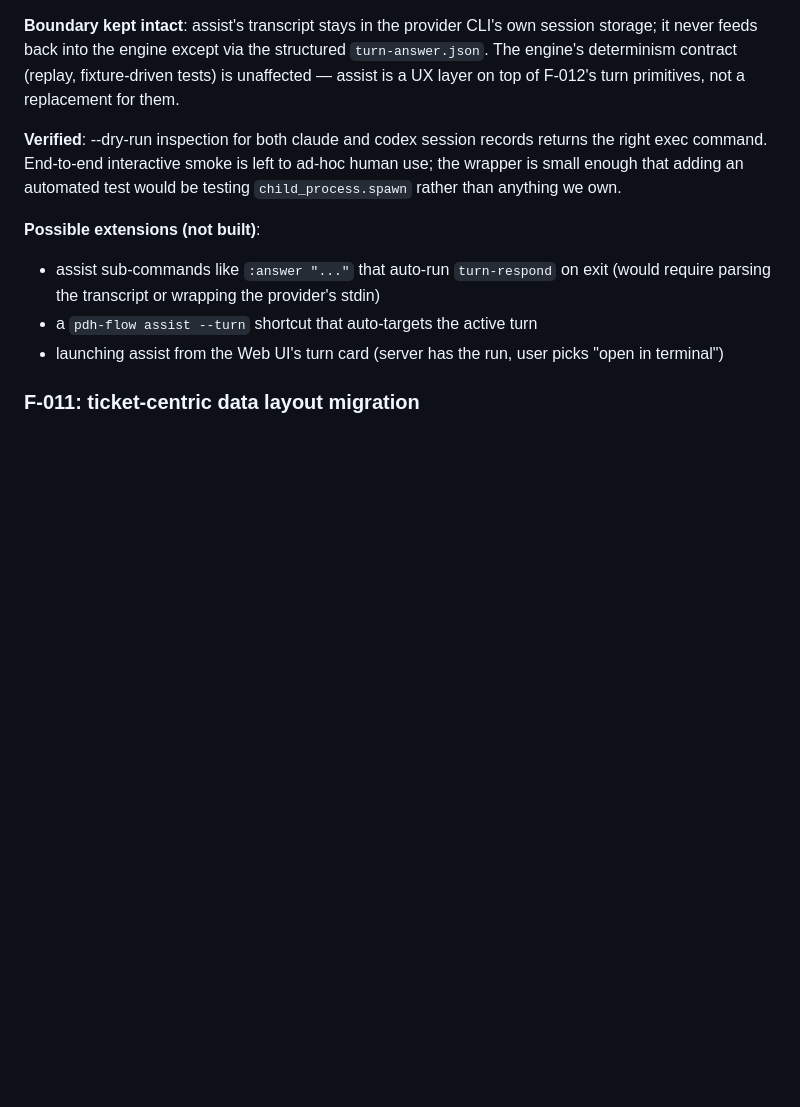
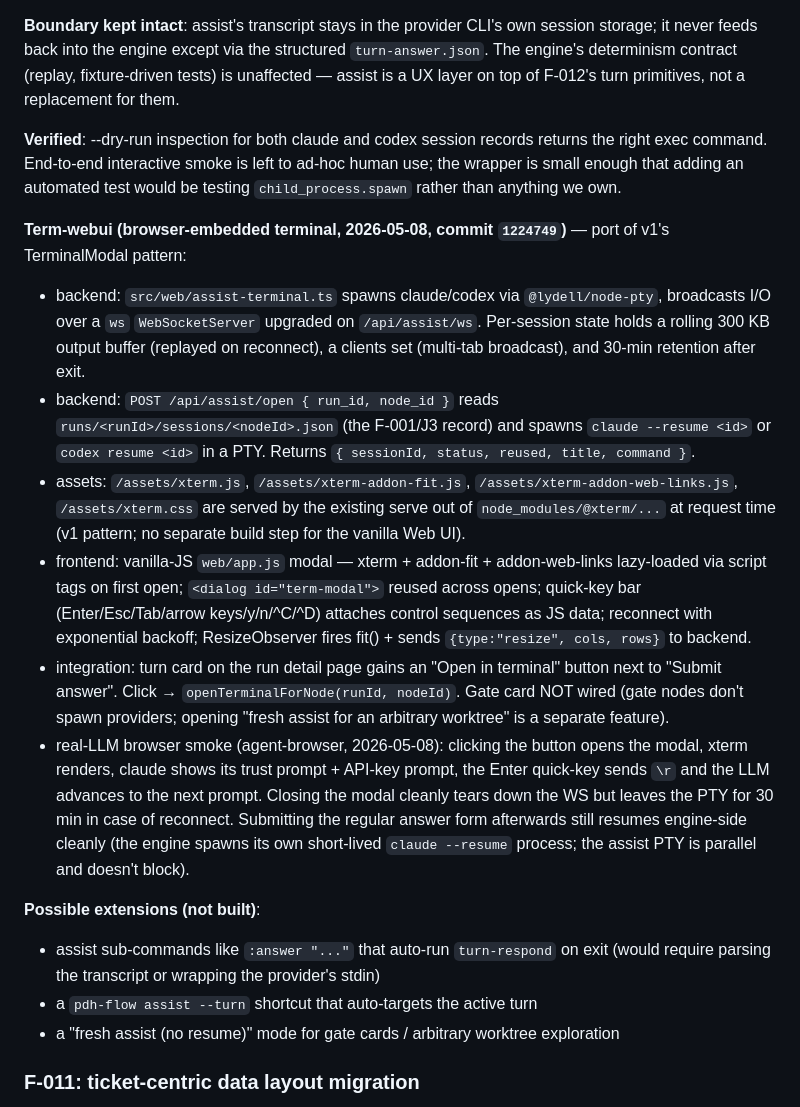
Before and after one commit to masuidrive/pdh-flow, a Markdown page: feature-spec.md, the part around the change. Rendered like a GitHub page; blank space fills up the shorter version.

Commit message:
[term-webui K5] Real-LLM browser smoke + spec update
End-to-end agent-browser smoke (real claude, 2026-05-08):
- engine running pdh-turn-smoke pauses at the F-012 question
- click "Open in terminal" → POST /api/assist/open returns sessionId
- xterm modal renders, WS connects, claude shows trust prompt
- Enter quick-key sends \r → claude moves to API-key prompt
- close modal, click beret radio + submit → engine resumes via its
  own short-lived `claude --resume` process (parallel to the assist
  PTY which stays around for the 30-min retention window)
- final paragraph quotes "beret" / "no brim", terminal reached

Verified: bidirectional I/O, rolling buffer replay on reconnect,
quick-key control sequences, and that engine-side resume is not
blocked by an in-flight assist session on the same session_id.

Note on agent-browser quirks: the form's submit button click and
the "Open in terminal" button click did not trigger handlers via
agent-browser's CDP click — direct `button.click()` / `requestSubmit()`
via JS eval works. This is an agent-browser ↔ daisyui modal
interaction, not a bug in the JS-level wiring (verified by manual
script). Real human users in a real browser are unaffected.

F-009 entry in feature-spec.md updated with the term-webui section
plus the `1224749` + this commit's hashes.

```diff
--- a/feature-spec.md
+++ b/feature-spec.md
@@ -206,10 +206,18 @@ Reads `runs/<runId>/sessions/<nodeId>.json` (the F-001/J3 record) and execs the
 
 **Verified**: --dry-run inspection for both claude and codex session records returns the right exec command. End-to-end interactive smoke is left to ad-hoc human use; the wrapper is small enough that adding an automated test would be testing `child_process.spawn` rather than anything we own.
 
+**Term-webui (browser-embedded terminal, 2026-05-08, commit `1224749`)** — port of v1's TerminalModal pattern:
+- backend: `src/web/assist-terminal.ts` spawns claude/codex via `@lydell/node-pty`, broadcasts I/O over a `ws` `WebSocketServer` upgraded on `/api/assist/ws`. Per-session state holds a rolling 300 KB output buffer (replayed on reconnect), a clients set (multi-tab broadcast), and 30-min retention after exit.
+- backend: `POST /api/assist/open { run_id, node_id }` reads `runs/<runId>/sessions/<nodeId>.json` (the F-001/J3 record) and spawns `claude --resume <id>` or `codex resume <id>` in a PTY. Returns `{ sessionId, status, reused, title, command }`.
+- assets: `/assets/xterm.js`, `/assets/xterm-addon-fit.js`, `/assets/xterm-addon-web-links.js`, `/assets/xterm.css` are served by the existing serve out of `node_modules/@xterm/...` at request time (v1 pattern; no separate build step for the vanilla Web UI).
+- frontend: vanilla-JS `web/app.js` modal — xterm + addon-fit + addon-web-links lazy-loaded via script tags on first open; `<dialog id="term-modal">` reused across opens; quick-key bar (Enter/Esc/Tab/arrow keys/y/n/^C/^D) attaches control sequences as JS data; reconnect with exponential backoff; ResizeObserver fires fit() + sends `{type:"resize", cols, rows}` to backend.
+- integration: turn card on the run detail page gains an "Open in terminal" button next to "Submit answer". Click → `openTerminalForNode(runId, nodeId)`. Gate card NOT wired (gate nodes don't spawn providers; opening "fresh assist for an arbitrary worktree" is a separate feature).
+- real-LLM browser smoke (agent-browser, 2026-05-08): clicking the button opens the modal, xterm renders, claude shows its trust prompt + API-key prompt, the Enter quick-key sends `\r` and the LLM advances to the next prompt. Closing the modal cleanly tears down the WS but leaves the PTY for 30 min in case of reconnect. Submitting the regular answer form afterwards still resumes engine-side cleanly (the engine spawns its own short-lived `claude --resume` process; the assist PTY is parallel and doesn't block).
+
 **Possible extensions (not built)**:
 - assist sub-commands like `:answer "..."` that auto-run `turn-respond` on exit (would require parsing the transcript or wrapping the provider's stdin)
 - a `pdh-flow assist --turn` shortcut that auto-targets the active turn
-- launching assist from the Web UI's turn card (server has the run, user picks "open in terminal")
+- a "fresh assist (no resume)" mode for gate cards / arbitrary worktree exploration
 
 ### F-011: ticket-centric data layout migration
 After H8 the v2 engine still mirrored v1's storage shape: `current-ticket.md` and `current-note.md` at worktree root, audit reasoning attached to the project repo via reviewer-each-commits (D-003), `.pdh-flow/runs/<runId>/closed.json` and friends as the only structured record of gate decisions. Long-running operation showed three problems: (a) only the latest ticket's note was directly readable from the worktree (older tickets buried inside `git log -p -- current-note.md`), (b) gate approver records and frozen judgements were trapped inside the ephemeral `.pdh-flow/` tree, and (c) project git accumulated per-reviewer audit churn that no one bisects against.
```
